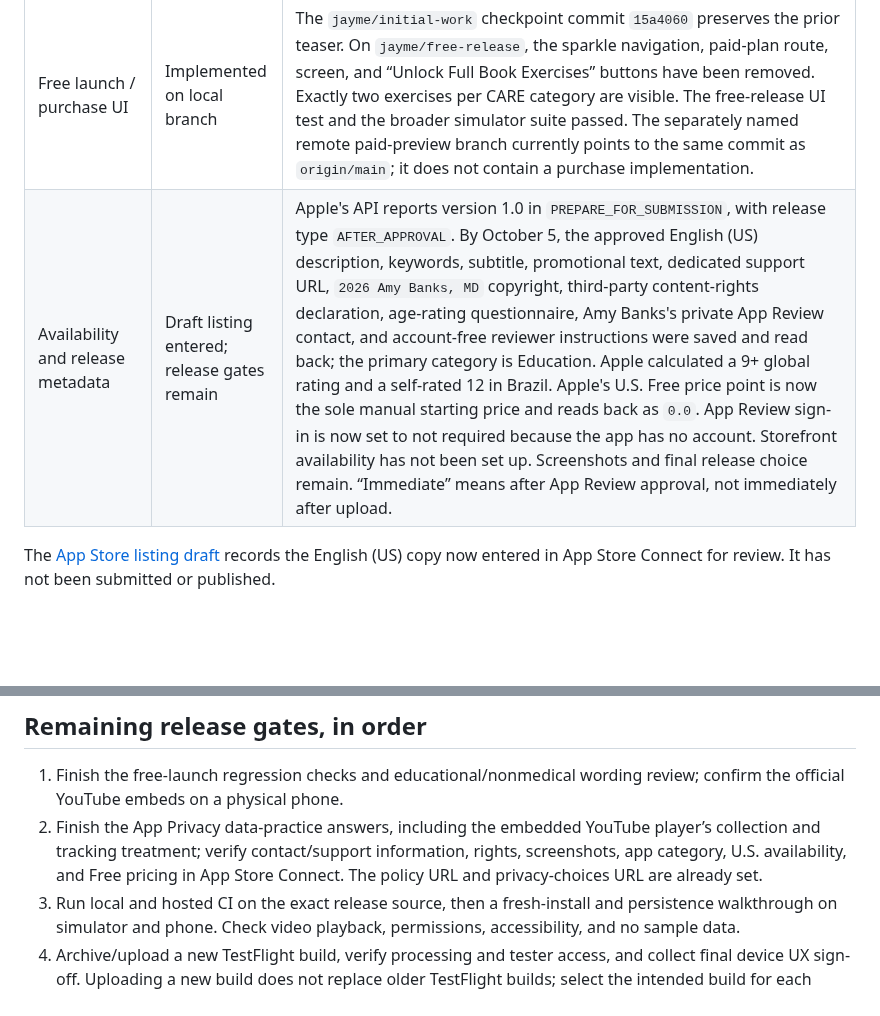
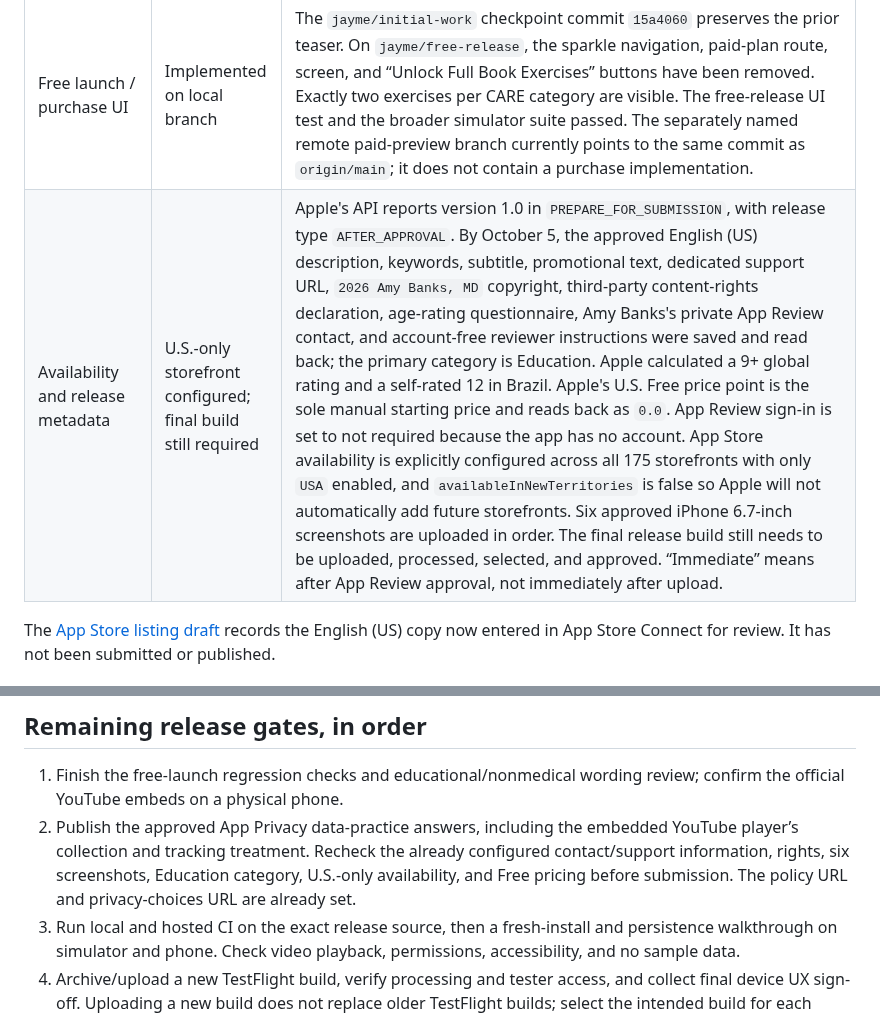
Before and after one commit to kaushalbalagurusamy/care-app, a Markdown page: docs/release-readiness-plan.md, 2 parts joined by grey strips. Drawn GitHub-style; blank space fills up the shorter version.

Commit message:
Record US-only App Store availability

```diff
--- a/docs/release-readiness-plan.md
+++ b/docs/release-readiness-plan.md
@@ -14,7 +14,7 @@
 | Educational positioning | Product intent agreed; copy audit in progress | Amy describes CARE as education, not diagnosis or treatment. The first-launch profile description and two other stray terms were adjusted to avoid implying an account or medical metrics. Review remaining user-facing claims and the proposed App Store listing against that intent before submission. |
 | Video use, artwork, and content rights | Rights basis documented; declaration saved | Three public YouTube videos load only through YouTube's official iframe player after the user's optional pre-play choice. The two Calm previews are AI-generated CARE illustrations and do not copy video frames. The former bundled Mirror the Emotion video still was removed; original CARE interface artwork appears before consent, and YouTube supplies its own preview after consent. Lisa Langhammer created the CARE logo and education illustrations for Amy Banks's use in 2015, and the people shown in the founder portraits authorized their use. The app compiles and the focused Mirror preview/player UI tests pass. Jayme approved the declaration that the app uses third-party content with the necessary rights; it was saved and read back from App Store Connect on October 5, 2026. Preserve the original artwork and permission records outside the repository and confirm physical-device playback. |
 | Free launch / purchase UI | Implemented on local branch | The `jayme/initial-work` checkpoint commit `15a4060` preserves the prior teaser. On `jayme/free-release`, the sparkle navigation, paid-plan route, screen, and “Unlock Full Book Exercises” buttons have been removed. Exactly two exercises per CARE category are visible. The free-release UI test and the broader simulator suite passed. The separately named remote paid-preview branch currently points to the same commit as `origin/main`; it does not contain a purchase implementation. |
-| Availability and release metadata | Draft listing entered; release gates remain | Apple's API reports version 1.0 in `PREPARE_FOR_SUBMISSION`, with release type `AFTER_APPROVAL`. By October 5, the approved English (US) description, keywords, subtitle, promotional text, dedicated support URL, `2026 Amy Banks, MD` copyright, third-party content-rights declaration, age-rating questionnaire, Amy Banks's private App Review contact, and account-free reviewer instructions were saved and read back; the primary category is Education. Apple calculated a 9+ global rating and a self-rated 12 in Brazil. Apple's U.S. Free price point is now the sole manual starting price and reads back as `0.0`. App Review sign-in is now set to not required because the app has no account. Storefront availability has not been set up. Screenshots and final release choice remain. “Immediate” means after App Review approval, not immediately after upload. |
+| Availability and release metadata | U.S.-only storefront configured; final build still required | Apple's API reports version 1.0 in `PREPARE_FOR_SUBMISSION`, with release type `AFTER_APPROVAL`. By October 5, the approved English (US) description, keywords, subtitle, promotional text, dedicated support URL, `2026 Amy Banks, MD` copyright, third-party content-rights declaration, age-rating questionnaire, Amy Banks's private App Review contact, and account-free reviewer instructions were saved and read back; the primary category is Education. Apple calculated a 9+ global rating and a self-rated 12 in Brazil. Apple's U.S. Free price point is the sole manual starting price and reads back as `0.0`. App Review sign-in is set to not required because the app has no account. App Store availability is explicitly configured across all 175 storefronts with only `USA` enabled, and `availableInNewTerritories` is false so Apple will not automatically add future storefronts. Six approved iPhone 6.7-inch screenshots are uploaded in order. The final release build still needs to be uploaded, processed, selected, and approved. “Immediate” means after App Review approval, not immediately after upload. |
 
 The [App Store listing draft](app-store-listing-draft.md) records the English (US) copy now entered in App Store Connect for review. It has not been submitted or published.
 
@@ -38,7 +38,7 @@ Apple's [App Review Guidelines](https://developer.apple.com/app-store/review/gui
 ## Remaining release gates, in order
 
 1. Finish the free-launch regression checks and educational/nonmedical wording review; confirm the official YouTube embeds on a physical phone.
-2. Finish the App Privacy data-practice answers, including the embedded YouTube player’s collection and tracking treatment; verify contact/support information, rights, screenshots, app category, U.S. availability, and Free pricing in App Store Connect. The policy URL and privacy-choices URL are already set.
+2. Publish the approved App Privacy data-practice answers, including the embedded YouTube player’s collection and tracking treatment. Recheck the already configured contact/support information, rights, six screenshots, Education category, U.S.-only availability, and Free pricing before submission. The policy URL and privacy-choices URL are already set.
 3. Run local and hosted CI on the exact release source, then a fresh-install and persistence walkthrough on simulator and phone. Check video playback, permissions, accessibility, and no sample data.
 4. Archive/upload a new TestFlight build, verify processing and tester access, and collect final device UX sign-off. Uploading a new build does not replace older TestFlight builds; select the intended build for each group and for App Review.
 5. Submit the approved build and metadata for App Review. Confirm the chosen automatic/manual release setting and verify the U.S. listing after approval.
```
Also changed, not shown: docs/app-store-listing-draft.md (+2 -1 lines).
